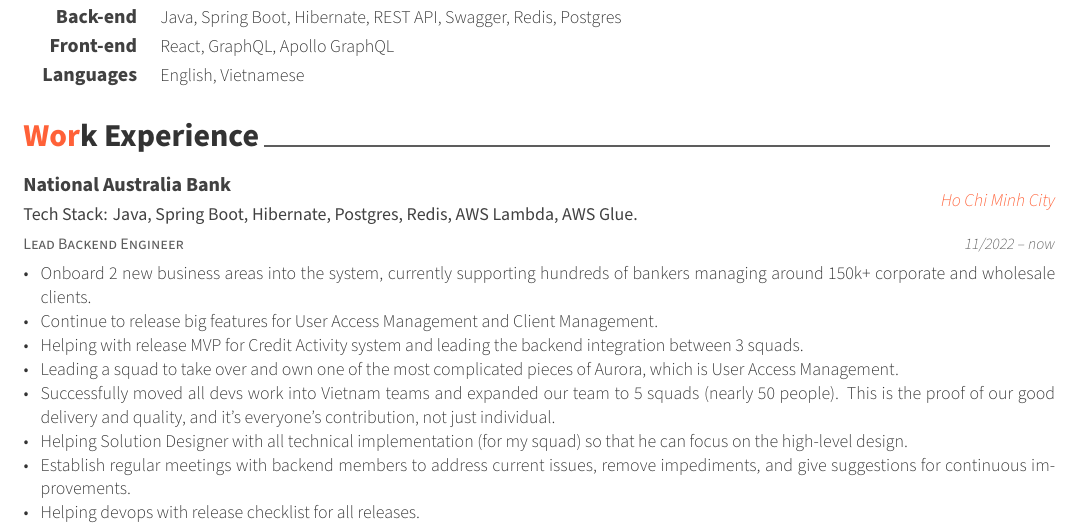
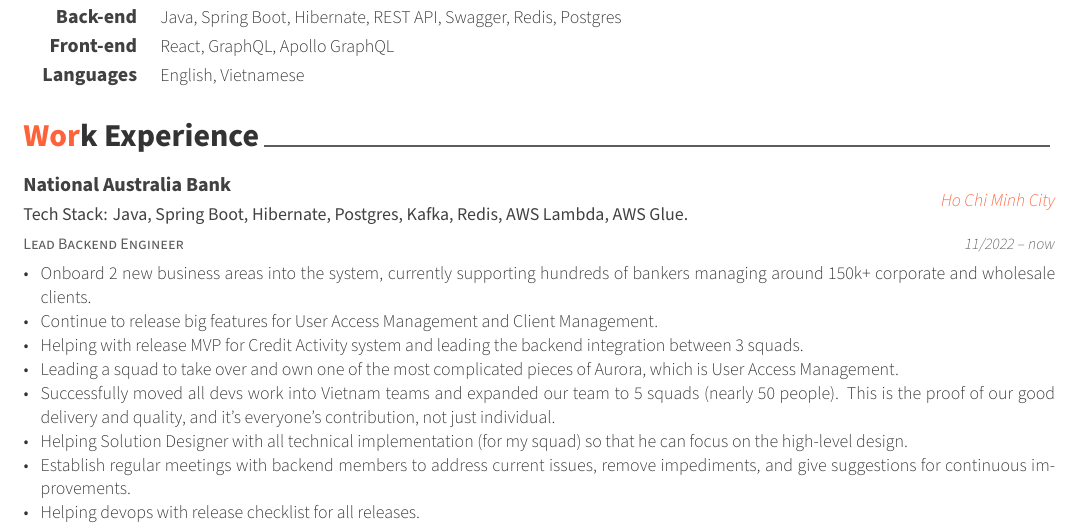
Before and after one commit to DeKal/dekal-cv-v2, a LaTeX CV (resume.tex, which reads resume/experience.tex): part of page 1 of 4, cut so that both start at the same text. Compiled offline with XeLaTeX.

Commit message:
Adjust latest experience skill

```diff
--- a/resume/experience.tex
+++ b/resume/experience.tex
@@ -17,7 +17,7 @@
     {Lead Backend Engineer} % Job title
     {National Australia Bank
         \newline
-         \fontsize{9}{18}\selectfont \textnormal {Tech Stack: Java, Spring Boot, Hibernate, Postgres, Redis, AWS Lambda, AWS Glue.}
+         \fontsize{9}{18}\selectfont \textnormal {Tech Stack: Java, Spring Boot, Hibernate, Postgres, Kafka, Redis, AWS Lambda, AWS Glue.}
     } % Organization
     {Ho Chi Minh City} % Location
     {11/2022 -- now} % Date(s)
```
